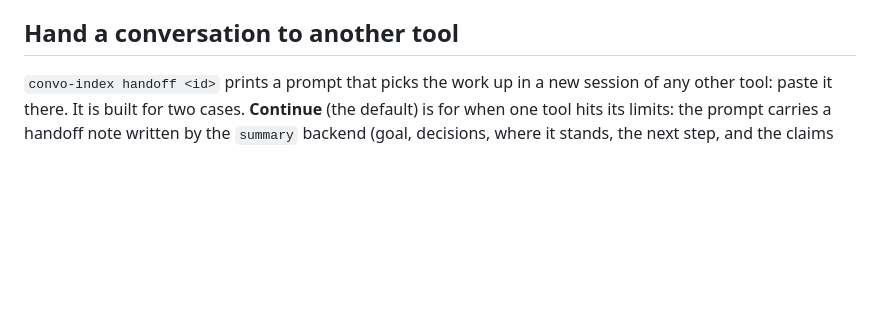
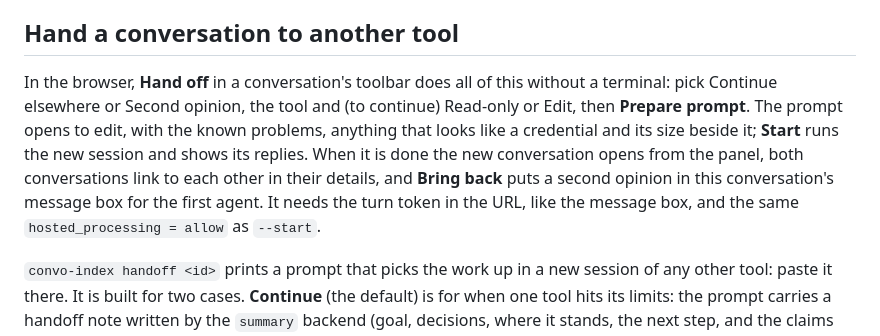
Before and after one commit to AmitPhulera/convo-index, a Markdown page: README.md, the part around the change. GitHub-like rendering; blank space fills up the shorter version.

Commit message:
docs: hand off from the browser

```diff
--- a/README.md
+++ b/README.md
@@ -207,6 +207,15 @@ check that the closing flags still hold after a tool upgrade.
 
 ## Hand a conversation to another tool
 
+In the browser, **Hand off** in a conversation's toolbar does all of this without a terminal:
+pick Continue elsewhere or Second opinion, the tool and (to continue) Read-only or Edit, then
+**Prepare prompt**. The prompt opens to edit, with the known problems, anything that looks
+like a credential and its size beside it; **Start** runs the new session and shows its
+replies. When it is done the new conversation opens from the panel, both conversations link
+to each other in their details, and **Bring back** puts a second opinion in this
+conversation's message box for the first agent. It needs the turn token in the URL, like the
+message box, and the same `hosted_processing = allow` as `--start`.
+
 `convo-index handoff <id>` prints a prompt that picks the work up in a new session of any
 other tool: paste it there. It is built for two cases. **Continue** (the default) is for
 when one tool hits its limits: the prompt carries a handoff note written by the `summary`
```
